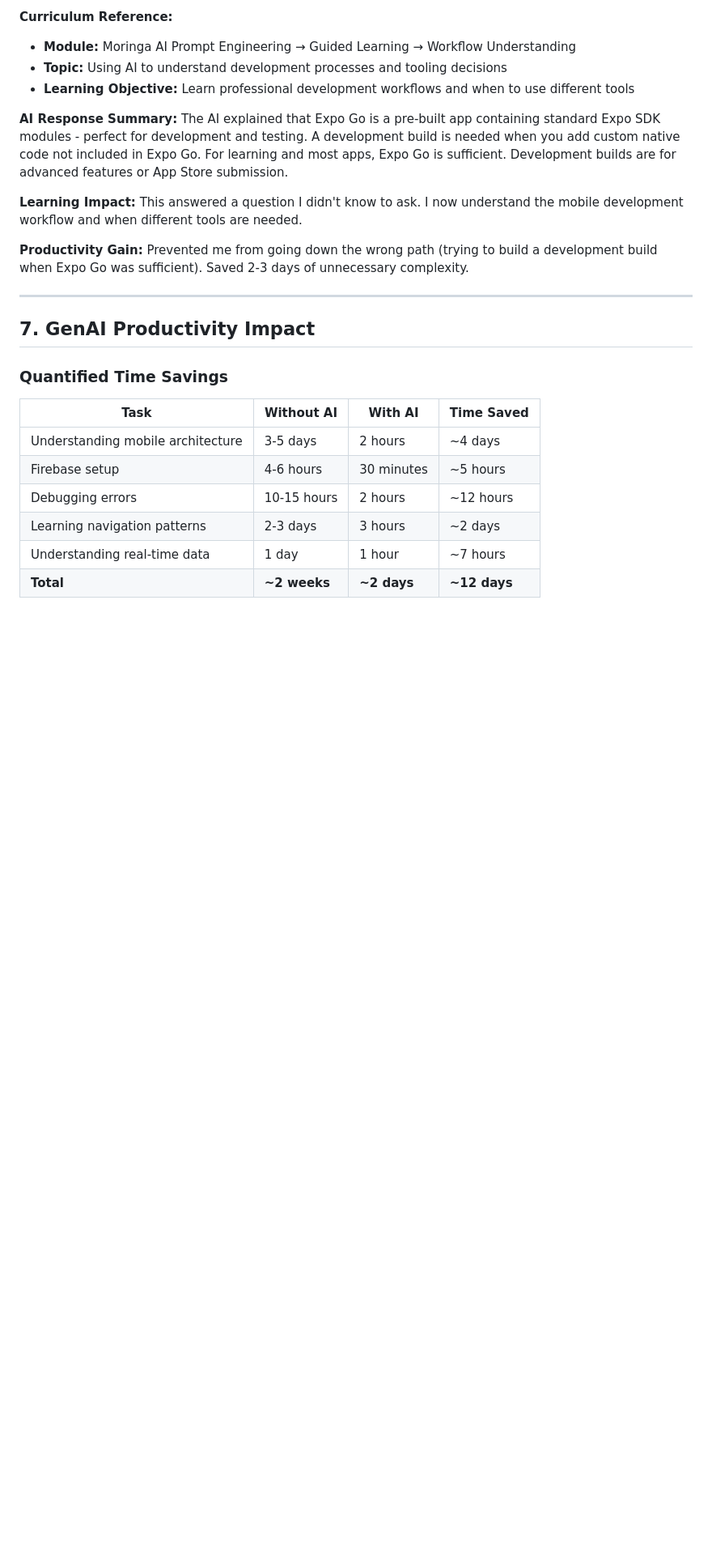
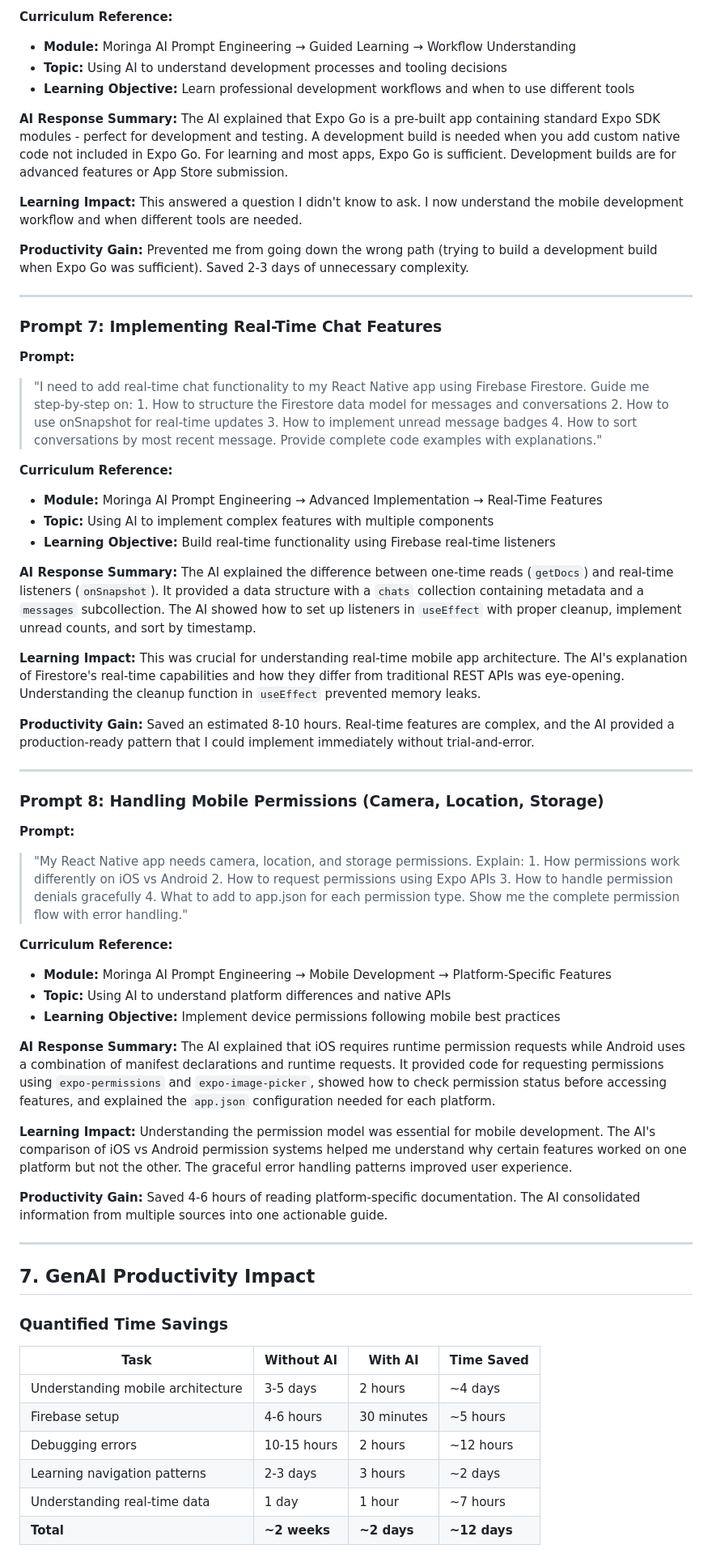
Before and after one commit to Davicity254/Skillsling, a Markdown page: TOOLKIT.md, the part around one of its changes. Shown at 81% size. Drawn GitHub-style; blank space fills up the shorter version.

Commit message:
Add AI Agents section and 2 more prompts (8 total) to match teacher format

```diff
--- a/TOOLKIT.md
+++ b/TOOLKIT.md
@@ -347,6 +376,46 @@ The AI explained that Expo Go is a pre-built app containing standard Expo SDK mo
 This answered a question I didn't know to ask. I now understand the mobile development workflow and when different tools are needed.
 
 **Productivity Gain:** Prevented me from going down the wrong path (trying to build a development build when Expo Go was sufficient). Saved 2-3 days of unnecessary complexity.
+
+---
+
+### Prompt 7: Implementing Real-Time Chat Features
+
+**Prompt:**
+> "I need to add real-time chat functionality to my React Native app using Firebase Firestore. Guide me step-by-step on: 1. How to structure the Firestore data model for messages and conversations 2. How to use onSnapshot for real-time updates 3. How to implement unread message badges 4. How to sort conversations by most recent message. Provide complete code examples with explanations."
+
+**Curriculum Reference:**
+- **Module:** Moringa AI Prompt Engineering → Advanced Implementation → Real-Time Features
+- **Topic:** Using AI to implement complex features with multiple components
+- **Learning Objective:** Build real-time functionality using Firebase real-time listeners
+
+**AI Response Summary:**
+The AI explained the difference between one-time reads (`getDocs`) and real-time listeners (`onSnapshot`). It provided a data structure with a `chats` collection containing metadata and a `messages` subcollection. The AI showed how to set up listeners in `useEffect` with proper cleanup, implement unread counts, and sort by timestamp.
+
+**Learning Impact:**
+This was crucial for understanding real-time mobile app architecture. The AI's explanation of Firestore's real-time capabilities and how they differ from traditional REST APIs was eye-opening. Understanding the cleanup function in `useEffect` prevented memory leaks.
+
+**Productivity Gain:** Saved an estimated 8-10 hours. Real-time features are complex, and the AI provided a production-ready pattern that I could implement immediately without trial-and-error.
+
+---
+
+### Prompt 8: Handling Mobile Permissions (Camera, Location, Storage)
+
+**Prompt:**
+> "My React Native app needs camera, location, and storage permissions. Explain: 1. How permissions work differently on iOS vs Android 2. How to request permissions using Expo APIs 3. How to handle permission denials gracefully 4. What to add to app.json for each permission type. Show me the complete permission flow with error handling."
+
+**Curriculum Reference:**
+- **Module:** Moringa AI Prompt Engineering → Mobile Development → Platform-Specific Features
+- **Topic:** Using AI to understand platform differences and native APIs
+- **Learning Objective:** Implement device permissions following mobile best practices
+
+**AI Response Summary:**
+The AI explained that iOS requires runtime permission requests while Android uses a combination of manifest declarations and runtime requests. It provided code for requesting permissions using `expo-permissions` and `expo-image-picker`, showed how to check permission status before accessing features, and explained the `app.json` configuration needed for each platform.
+
+**Learning Impact:**
+Understanding the permission model was essential for mobile development. The AI's comparison of iOS vs Android permission systems helped me understand why certain features worked on one platform but not the other. The graceful error handling patterns improved user experience.
+
+**Productivity Gain:** Saved 4-6 hours of reading platform-specific documentation. The AI consolidated information from multiple sources into one actionable guide.
 
 ---
 
```
Also changed, not shown: other parts of TOOLKIT.md (+30 -1 lines).
